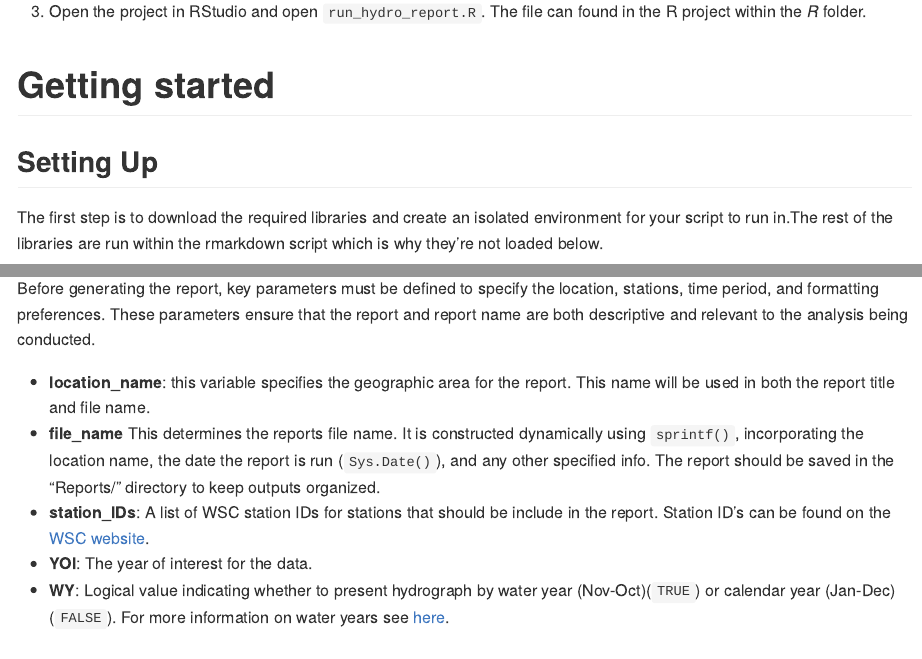
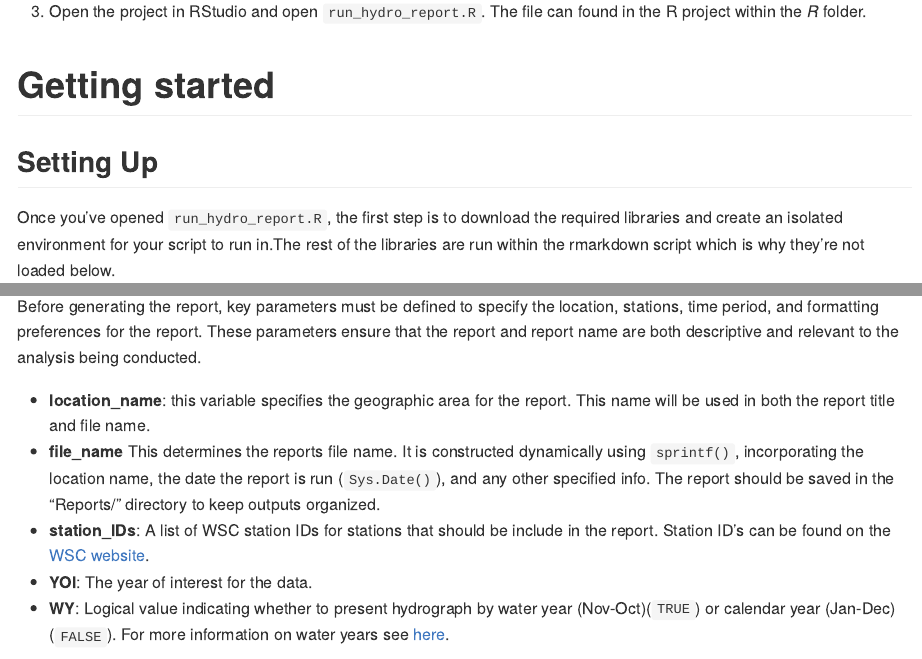
Before and after one commit to pausoto7/StreamTrackR, an R Markdown document (README.Rmd): the page in a window 1100 px wide, from 1110 px down, and a second part further down, joined at a grey line. Rendered offline with R 4.5, knitr and Pandoc, with nearby package versions; some code elsewhere in the file could not run offline.

Commit message:
final edit

````diff
--- a/README.Rmd
+++ b/README.Rmd
@@ -53,7 +53,7 @@ install.packages(c("ggplot2",  "formattable", "knitr", "kableExtra",
 
 ## Setting Up
 
-The first step is to download the required libraries and create an isolated environment for your script to run in.The rest of the libraries are run within the rmarkdown script which is why they're not loaded below.
+Once you've opened `run_hydro_report.R`, the first step is to download the required libraries and create an isolated environment for your script to run in.The rest of the libraries are run within the rmarkdown script which is why they're not loaded below.
 
 ```{r createenv, results = 'hide', warning=FALSE, message=FALSE}
 
@@ -75,7 +75,7 @@ if (!dir.exists("Reports")){
 
 ## Define report parameters
 
-Before generating the report, key parameters must be defined to specify the location, stations, time period, and formatting preferences. These parameters ensure that the report and report name are both descriptive and relevant to the analysis being conducted.
+Before generating the report, key parameters must be defined to specify the location, stations, time period, and formatting preferences for the report. These parameters ensure that the report and report name are both descriptive and relevant to the analysis being conducted.
 
 - **location_name**: this variable specifies the geographic area for the report. This name will be used in both the report title and file name.
 - **file_name** This determines the  reports file name. It is constructed dynamically using `sprintf()`, incorporating the location name, the date the report is run (`Sys.Date()`), and any other specified info. The report should be saved in the "Reports/" directory to keep outputs organized.
````
